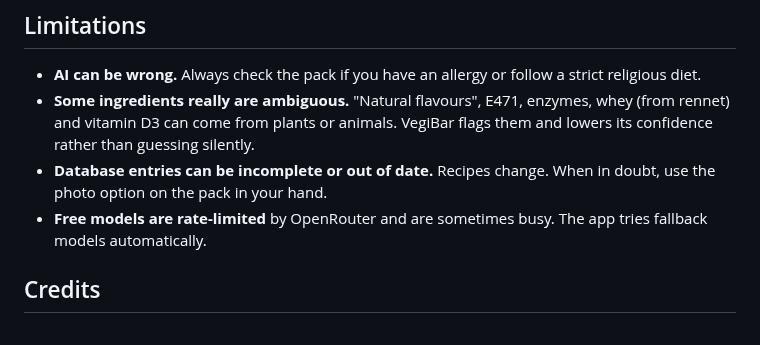
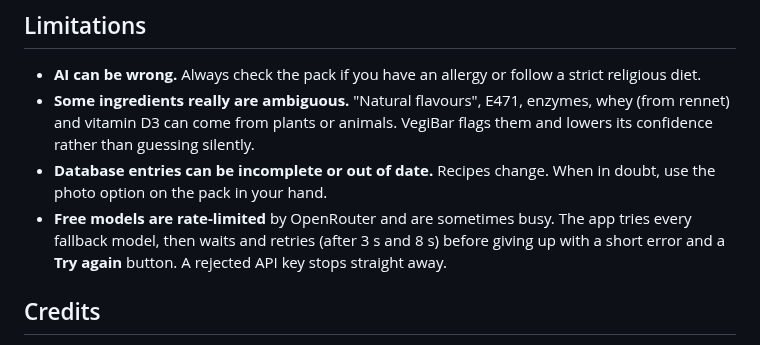
Before and after one commit to Tcookie47/VegiBar, a Markdown page: README.md, the part around the change. GitHub-like rendering.

```diff
--- a/README.md
+++ b/README.md
@@ -134,8 +134,10 @@ There is no build step and no `npm install`. The only third-party script is
   flags them and lowers its confidence rather than guessing silently.
 - **Database entries can be incomplete or out of date.** Recipes change. When in
   doubt, use the photo option on the pack in your hand.
-- **Free models are rate-limited** by OpenRouter and are sometimes busy. The app
-  tries fallback models automatically.
+- **Free models are rate-limited** by OpenRouter and are sometimes busy. The
+  app tries every fallback model, then waits and retries (after 3 s and 8 s)
+  before giving up with a short error and a **Try again** button. A rejected
+  API key stops straight away.
 
 ## Credits
 
```
Also changed, not shown: retry-error.png (added), 2 other files.
